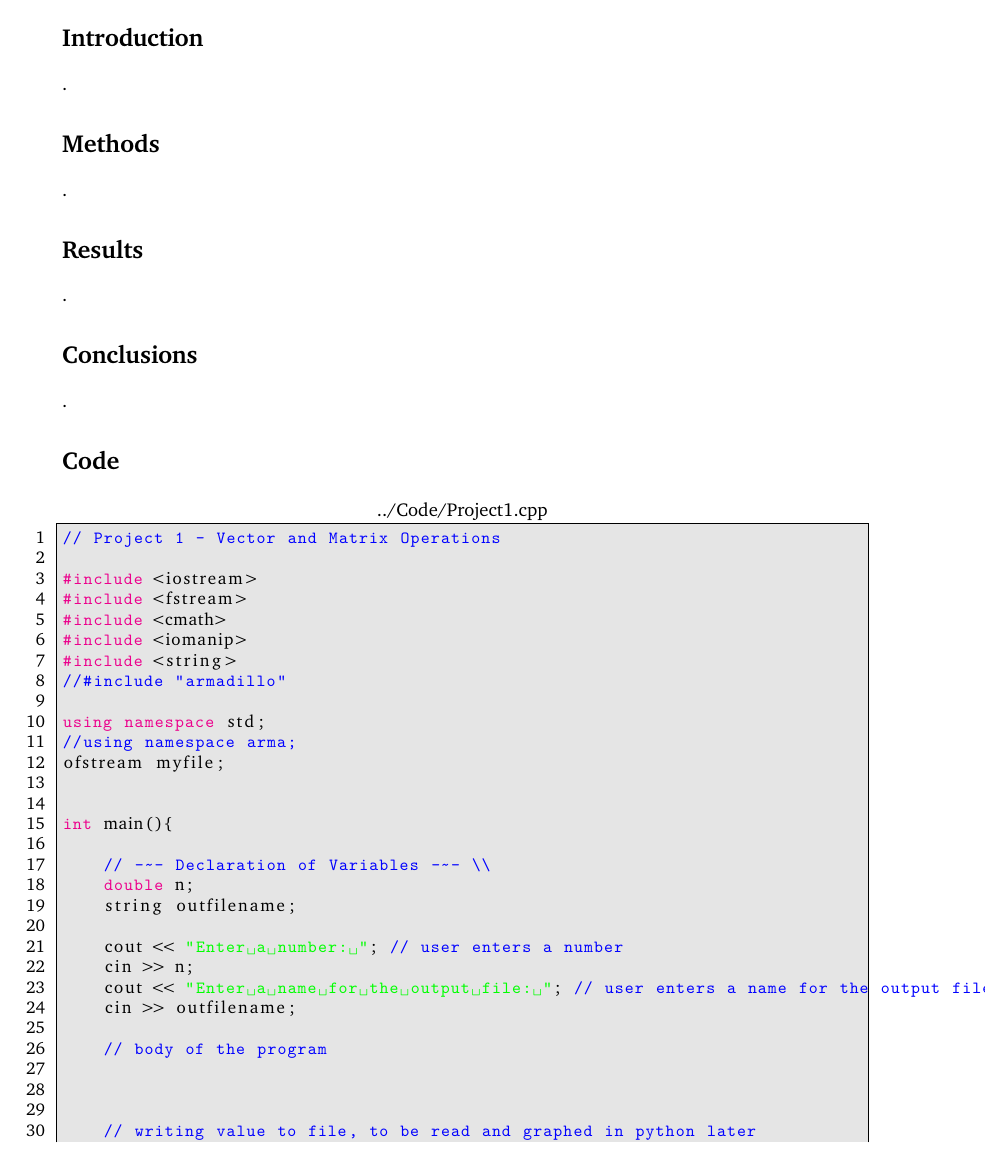
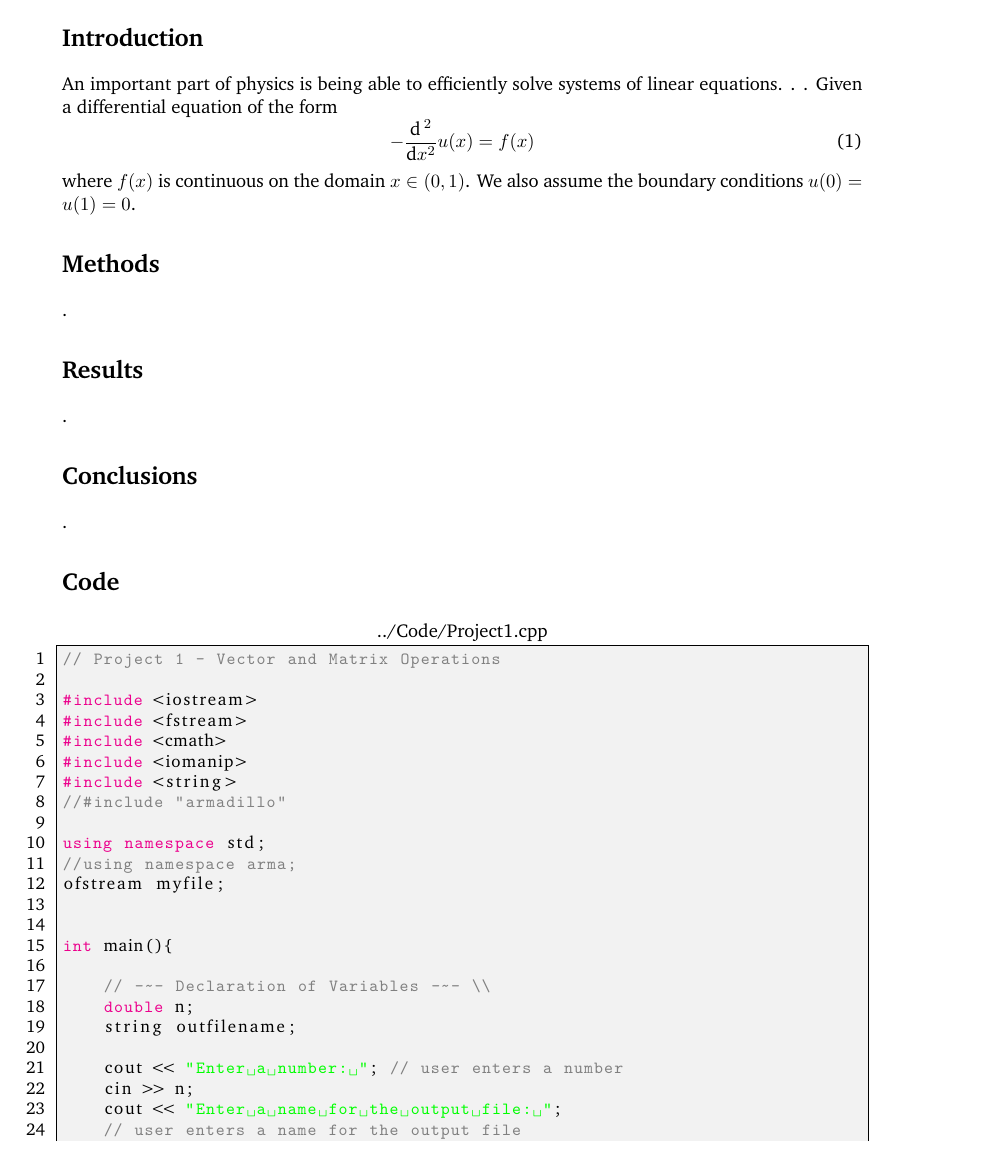
Before and after one commit to ThomasBolden/PHY-480-Spring-2016, a LaTeX paper (Projects/Project 1/Report/project1.tex): page 2 of 3. Compiled offline with XeLaTeX; a missing font is replaced by an installed copy or a similar font.

Commit message:
project updates

```diff
--- a/Projects/Project 1/Report/project1.tex
+++ b/Projects/Project 1/Report/project1.tex
@@ -13,13 +13,13 @@
 %\setsansfont{Deja Vu Sans}
 %\setmonofont{Deja Vu Mono}
 
-\definecolor{gry}{rgb}{.9,.9,.9}
+\definecolor{gry}{rgb}{.95,.95,.95}
 
 \lstset{language=C++,
                 basicstyle=\ttfamily,
                 keywordstyle=\color{magenta}\ttfamily,
                 stringstyle=\color{green}\ttfamily,
-                commentstyle=\color{blue}\ttfamily,
+                commentstyle=\color{gray}\ttfamily,
                 morecomment=[l][\color{orange}]{\#}}
 \lstset{alsolanguage=[90]Fortran}
 \lstset{basicstyle=\small}
@@ -77,7 +77,9 @@
 
 \section{Introduction}
 
-    .
+    An important part of physics is being able to efficiently solve systems of linear equations. . . Given a differential equation of the form
+    \begin{equation} - \dfrac{\dif\,^2}{\dif x^2} u(x) = f(x) \end{equation}
+    where $f(x)$ is continuous on the domain $x \in (0,1)$. We also assume the boundary conditions $u(0)=u(1)=0$.
 
 \section{Methods}
 
```
Also changed, not shown: Projects/Project 1/Code/Project1.cpp (+4 -2 lines), Projects/Project 1/Report/project1.pdf, 3 other files.
